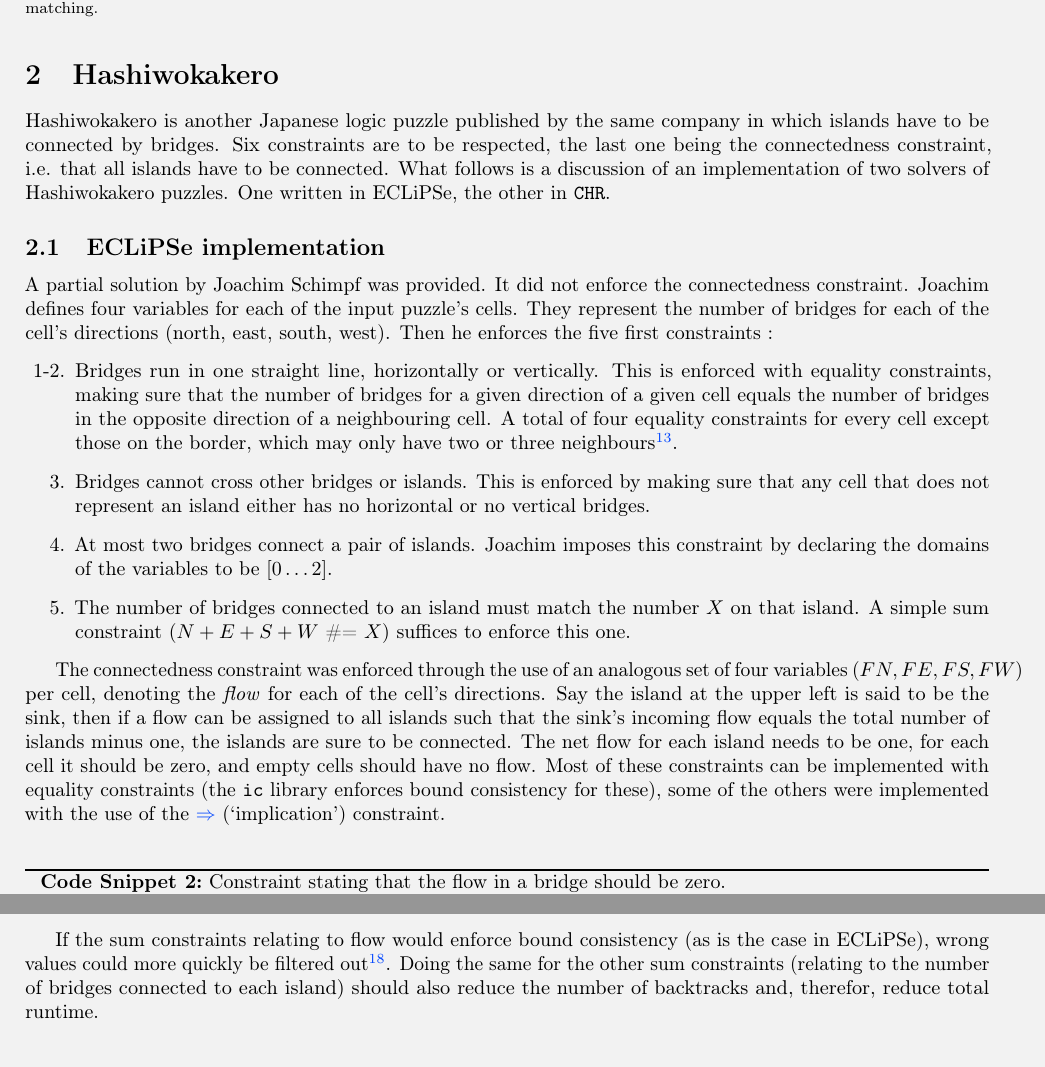
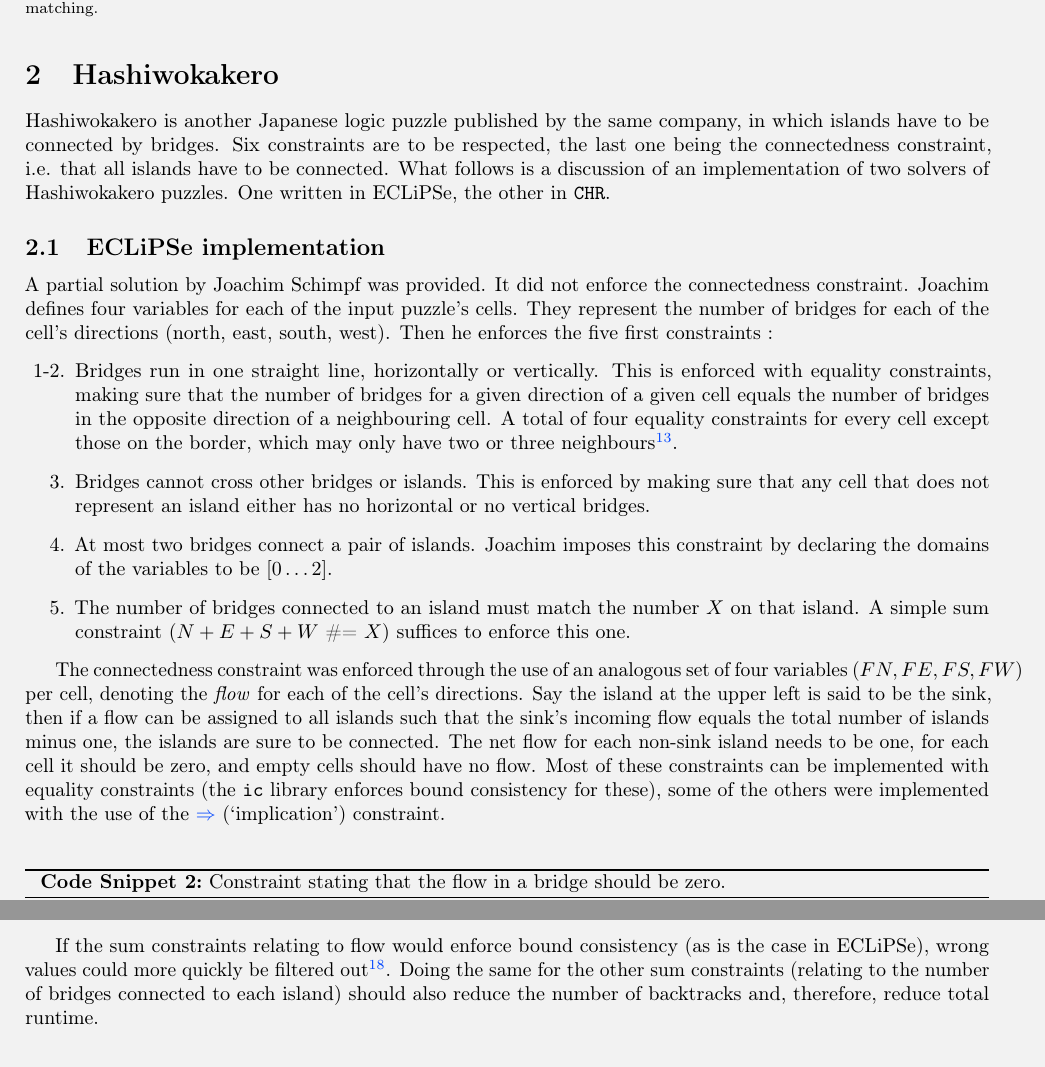
Before and after one commit to BrunoVDK/constraint-programming, a LaTeX document (report/Report.tex, which reads report/Hashiwokakero.tex): two parts of pages 6 and 8 of 12, joined at a grey line, cut so that both start at the same text. Compiled offline with pdfLaTeX.

Commit message:
Corrected a few typo's

```diff
--- a/report/Hashiwokakero.tex
+++ b/report/Hashiwokakero.tex
@@ -1,6 +1,6 @@
 \section{Hashiwokakero}
 
-Hashiwokakero is another Japanese logic puzzle published by the same company in which islands have to be connected by bridges. Six constraints are to be respected, the last one being the connectedness constraint, i.e. that all islands have to be connected. What follows is a discussion of an implementation of two solvers of Hashiwokakero puzzles. One written in ECLiPSe, the other in \texttt{CHR}.
+Hashiwokakero is another Japanese logic puzzle published by the same company, in which islands have to be connected by bridges. Six constraints are to be respected, the last one being the connectedness constraint, i.e. that all islands have to be connected. What follows is a discussion of an implementation of two solvers of Hashiwokakero puzzles. One written in ECLiPSe, the other in \texttt{CHR}.
 
 \subsection{ECLiPSe implementation}
 
@@ -12,7 +12,7 @@ A partial solution by Joachim Schimpf was provided. It did not enforce the conne
 \item[5.] The number of bridges connected to an island must match the number $X$ on that island. A simple sum constraint ($N+E+S+W$\ \#=\ $X$) suffices to enforce this one.
 \end{enumerate}
 
-The connectedness constraint was enforced through the use of an analogous set of four variables ($FN,FE,FS,FW$) per cell, denoting the \textit{flow} for each of the cell's directions. Say the island at the upper left is said to be the sink, then if a flow can be assigned to all islands such that the sink's incoming flow equals the total number of islands minus one, the islands are sure to be connected. The net flow for each island needs to be one, for each cell it should be zero, and empty cells should have no flow. Most of these constraints can be implemented with equality constraints (the \texttt{ic} library enforces bound consistency for these), some of the others were implemented with the use of the \href{http://eclipseclp.org/doc/bips/lib/ic/EG-2.html}{$\Rightarrow$} (`implication') constraint.\\\par
+The connectedness constraint was enforced through the use of an analogous set of four variables ($FN,FE,FS,FW$) per cell, denoting the \textit{flow} for each of the cell's directions. Say the island at the upper left is said to be the sink, then if a flow can be assigned to all islands such that the sink's incoming flow equals the total number of islands minus one, the islands are sure to be connected. The net flow for each non-sink island needs to be one, for each cell it should be zero, and empty cells should have no flow. Most of these constraints can be implemented with equality constraints (the \texttt{ic} library enforces bound consistency for these), some of the others were implemented with the use of the \href{http://eclipseclp.org/doc/bips/lib/ic/EG-2.html}{$\Rightarrow$} (`implication') constraint.\\\par
 
 \begin{snippet}[H]
 \caption{Constraint stating that the flow in a bridge should be zero.}\label{hashi}
@@ -74,4 +74,4 @@ X   |                 |               X
 \label{fig:circles}
 \end{figure}
 
-If the sum constraints relating to flow would enforce bound consistency (as is the case in ECLiPSe), wrong values could more quickly be filtered out\footnote{A limited form of bound consistency was implemented. A correct solution was generated much more quickly due to that as it helped to realize that a given solution isn't connected. Eventually the search procedure still got stuck on puzzle 6, looking for a valid way to label flow variables. It's harder to ascertain that a given solution \textit{is} connected.}. Doing the same for the other sum constraints (relating to the number of bridges connected to each island) should also reduce the number of backtracks and, therefor, reduce total runtime.
+If the sum constraints relating to flow would enforce bound consistency (as is the case in ECLiPSe), wrong values could more quickly be filtered out\footnote{A limited form of bound consistency was implemented. A correct solution was generated much more quickly due to that as it helped to realize that a given solution isn't connected. Eventually the search procedure still got stuck on puzzle 6, looking for a valid way to label flow variables. It's harder to ascertain that a given solution \textit{is} connected.}. Doing the same for the other sum constraints (relating to the number of bridges connected to each island) should also reduce the number of backtracks and, therefore, reduce total runtime.
```
